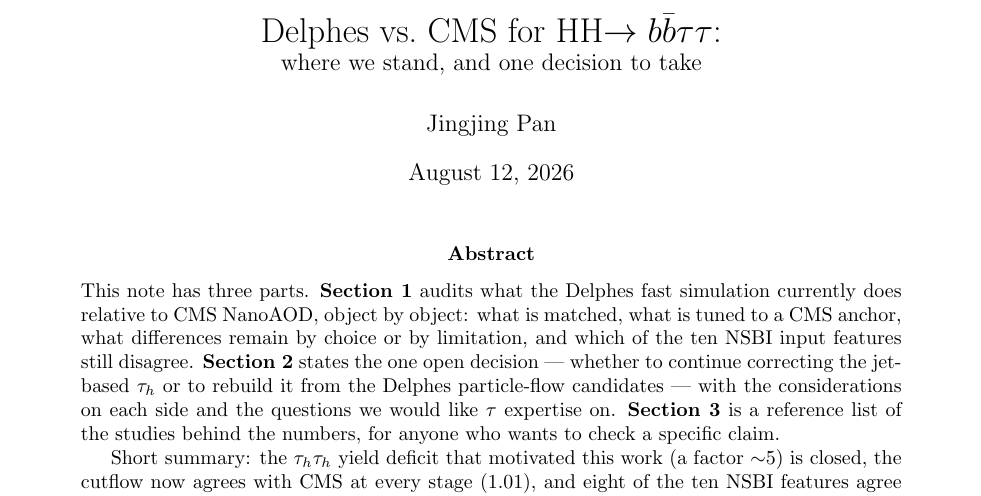
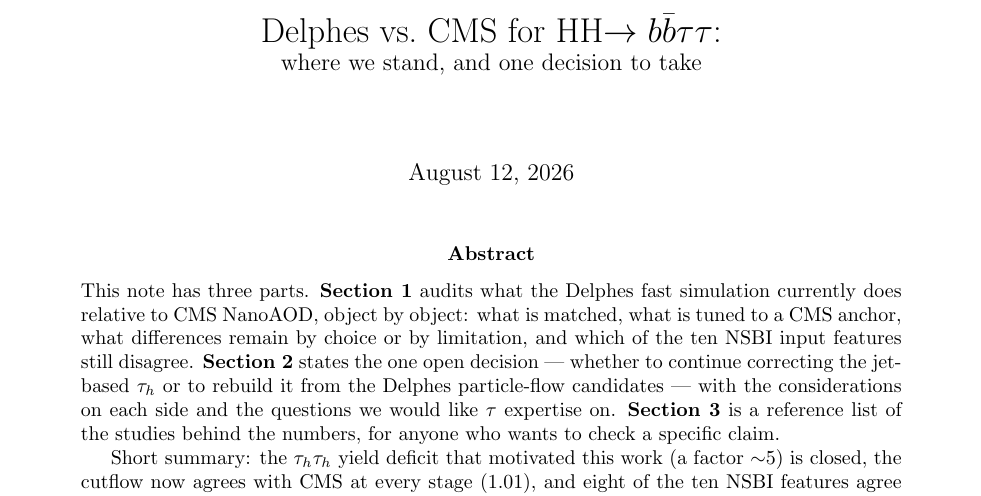
Before and after one commit to jp2555/delphes-pipeline, a LaTeX paper (docs/notes/tauh_cutflow_note.tex): part of page 1 of 7, cut so that both start at the same text. Compiled offline with pdfLaTeX.

Commit message:
Remove author line from note

```diff
--- a/docs/notes/tauh_cutflow_note.tex
+++ b/docs/notes/tauh_cutflow_note.tex
@@ -20,7 +20,7 @@
 
 \title{\vspace{-1.5cm}Delphes vs.\ CMS for HH$\rightarrow b\bar b\tau\tau$:\\
 \large where we stand, and one decision to take}
-\author{Jingjing Pan}
+\author{}
 \date{\today}
 
 \begin{document}
```
Also changed, not shown: docs/notes/tauh_cutflow_note.pdf.
